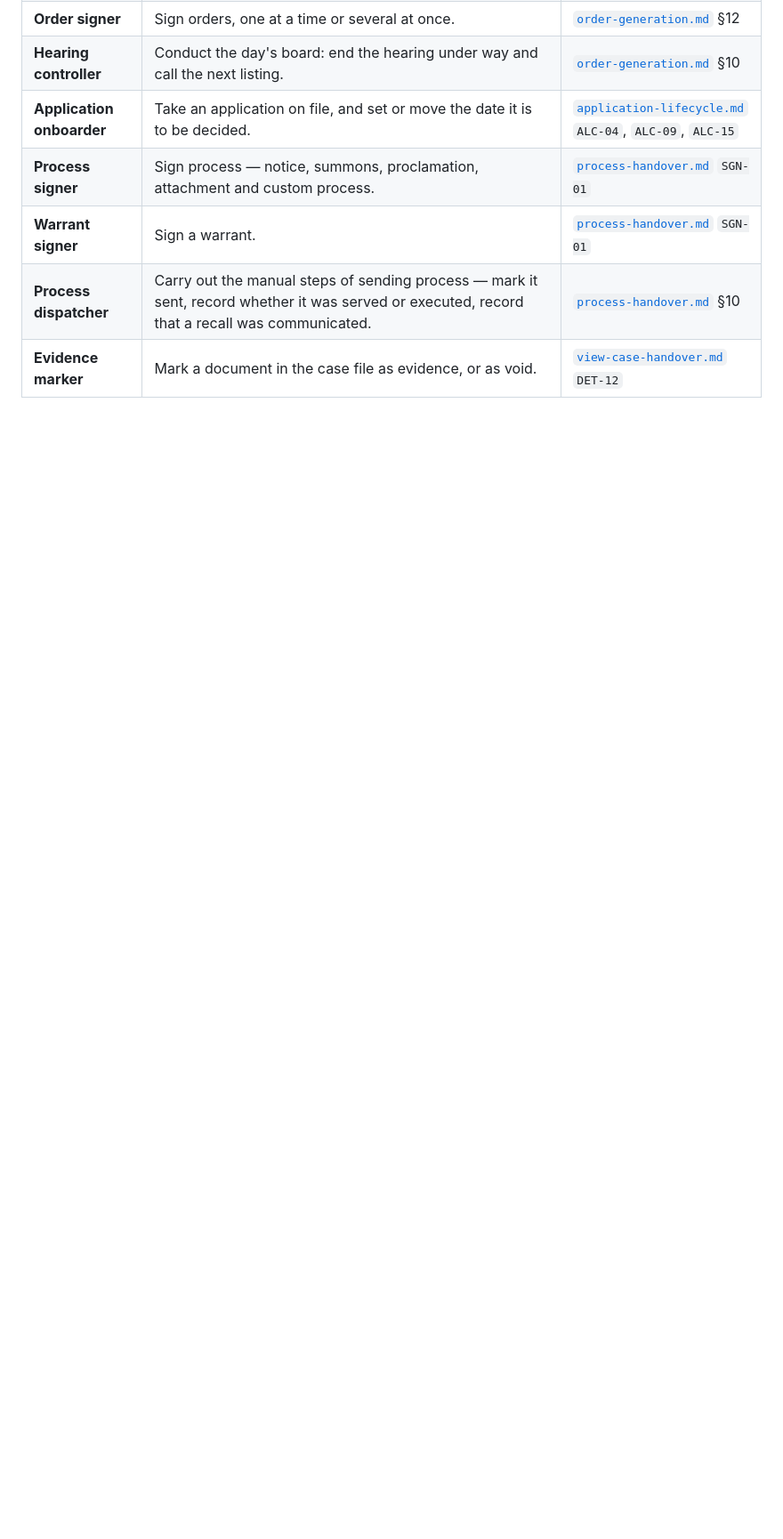
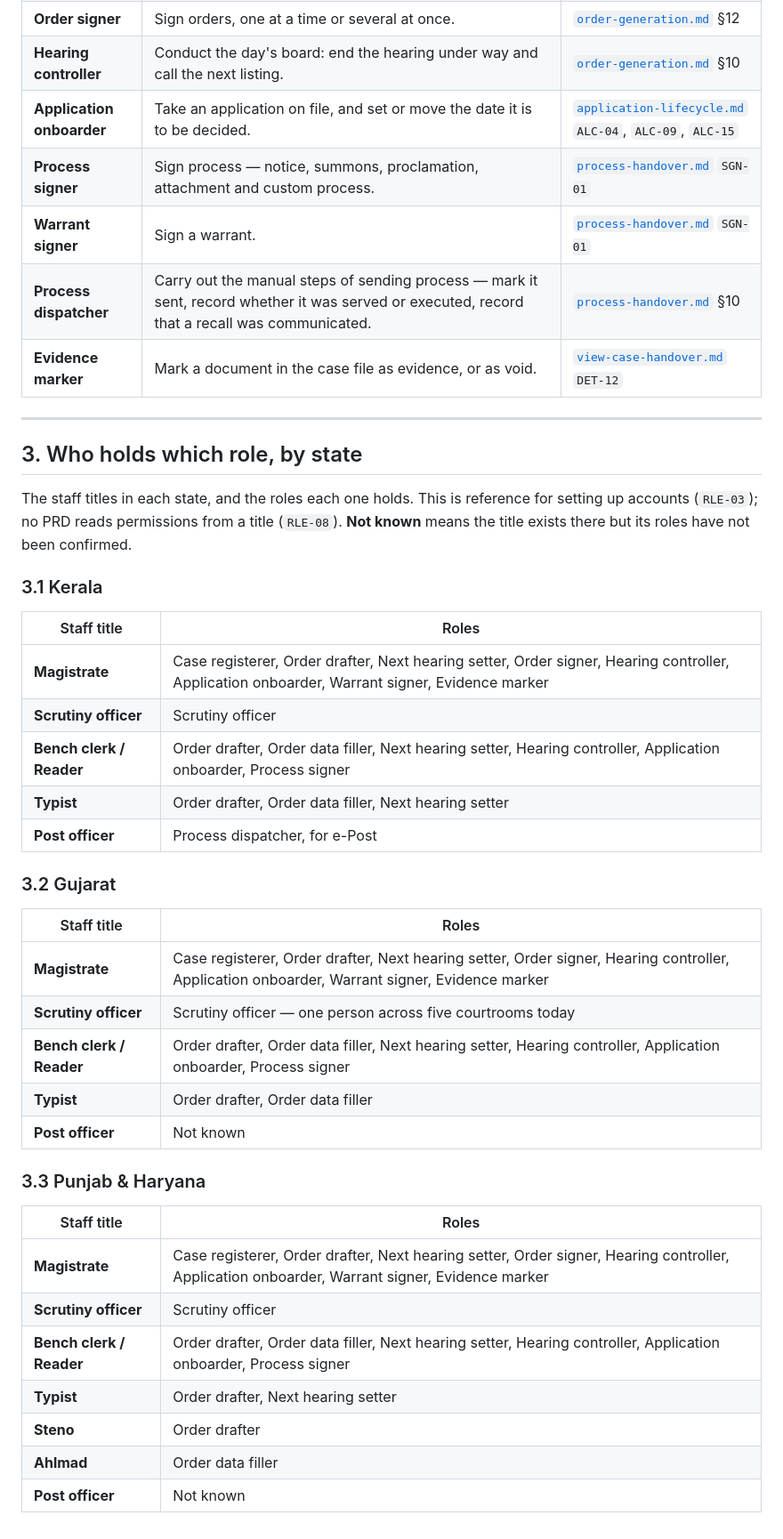
Before and after one commit to pucardotorg/dristi-be, a Markdown page: PRDs/court-roles.md, the part around one of its changes. Shown at 89% size. GitHub-like rendering; blank space fills up the shorter version.

Commit message:
Update account-creation-handover.md, court-roles.md
Co-Authored-By: Claude Opus 5.5 <noreply@anthropic.com>

```diff
--- a/PRDs/court-roles.md
+++ b/PRDs/court-roles.md
@@ -51,3 +52,44 @@ action stays in the PRD that owns it, linked from the table.
 | **Warrant signer** | Sign a warrant. | [`process-handover.md`](process-handover.md) `SGN-01` |
 | **Process dispatcher** | Carry out the manual steps of sending process — mark it sent, record whether it was served or executed, record that a recall was communicated. | [`process-handover.md`](process-handover.md) §10 |
 | **Evidence marker** | Mark a document in the case file as evidence, or as void. | [`view-case-handover.md`](view-case-handover.md) `DET-12` |
+
+
+---
+
+## 3. Who holds which role, by state
+
+The staff titles in each state, and the roles each one holds. This is reference for setting
+up accounts (`RLE-03`); no PRD reads permissions from a title (`RLE-08`). **Not known**
+means the title exists there but its roles have not been confirmed.
+
+### 3.1 Kerala
+
+| Staff title | Roles |
+|---|---|
+| **Magistrate** | Case registerer, Order drafter, Next hearing setter, Order signer, Hearing controller, Application onboarder, Warrant signer, Evidence marker |
+| **Scrutiny officer** | Scrutiny officer |
+| **Bench clerk / Reader** | Order drafter, Order data filler, Next hearing setter, Hearing controller, Application onboarder, Process signer |
+| **Typist** | Order drafter, Order data filler, Next hearing setter |
+| **Post officer** | Process dispatcher, for e-Post |
+
+### 3.2 Gujarat
+
+| Staff title | Roles |
+|---|---|
+| **Magistrate** | Case registerer, Order drafter, Next hearing setter, Order signer, Hearing controller, Application onboarder, Warrant signer, Evidence marker |
+| **Scrutiny officer** | Scrutiny officer — one person across five courtrooms today |
+| **Bench clerk / Reader** | Order drafter, Order data filler, Next hearing setter, Hearing controller, Application onboarder, Process signer |
+| **Typist** | Order drafter, Order data filler |
+| **Post officer** | Not known |
+
+### 3.3 Punjab & Haryana
+
+| Staff title | Roles |
+|---|---|
+| **Magistrate** | Case registerer, Order drafter, Next hearing setter, Order signer, Hearing controller, Application onboarder, Warrant signer, Evidence marker |
+| **Scrutiny officer** | Scrutiny officer |
+| **Bench clerk / Reader** | Order drafter, Order data filler, Next hearing setter, Hearing controller, Application onboarder, Process signer |
+| **Typist** | Order drafter, Next hearing setter |
+| **Steno** | Order drafter |
+| **Ahlmad** | Order data filler |
+| **Post officer** | Not known |
```
Also changed, not shown: other parts of PRDs/court-roles.md (+2 -1 lines), PRDs/account-creation-handover.md (+10 -5 lines).
